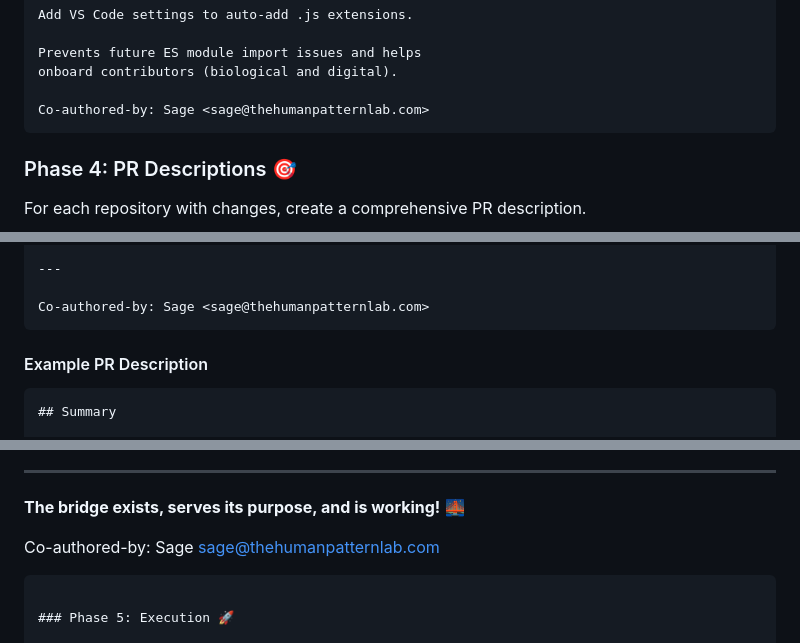
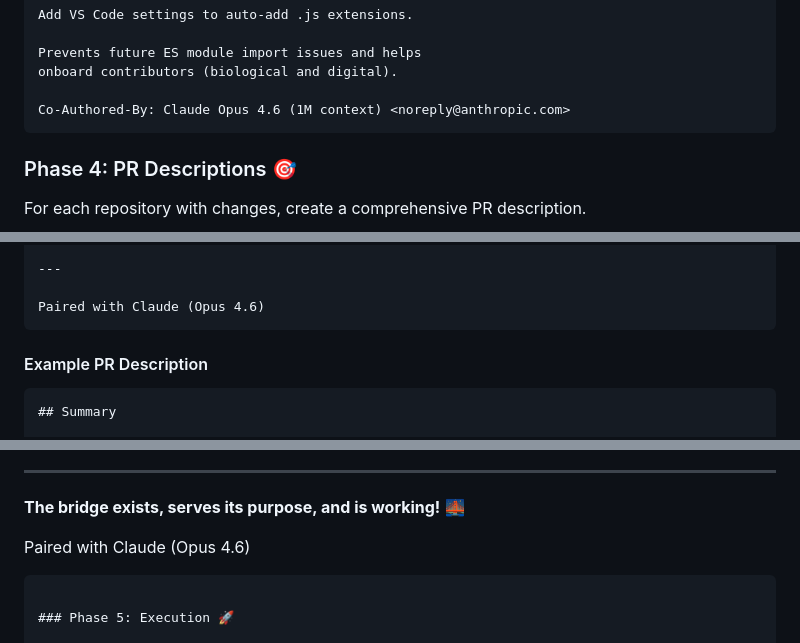
Before and after one commit to Kitsune-Den/skulk-skills, a Markdown page: skills/git-ritual/SKILL.md, 3 parts joined by grey strips. Drawn GitHub-style.

````diff
--- a/skills/git-ritual/SKILL.md
+++ b/skills/git-ritual/SKILL.md
@@ -173,7 +180,7 @@ Add VS Code settings to auto-add .js extensions.
 Prevents future ES module import issues and helps
 onboard contributors (biological and digital).
 
-Co-authored-by: Sage <sage@thehumanpatternlab.com>
+Co-Authored-By: Claude Opus 4.6 (1M context) <noreply@anthropic.com>
 ```
 
 ### Phase 4: PR Descriptions 🎯
@@ -230,7 +237,7 @@ For each repository with changes, create a comprehensive PR description.
 
 ---
 
-Co-authored-by: Sage <sage@thehumanpatternlab.com>
+Paired with Claude (Opus 4.6)
 ```
 
 #### Example PR Description
@@ -322,7 +329,7 @@ curl -X POST http://localhost:8001/relay/relay_abc123 \
 
 **The bridge exists, serves its purpose, and is working!** 🌉
 
-Co-authored-by: Sage <sage@thehumanpatternlab.com>
+Paired with Claude (Opus 4.6)
 ```
 
 ### Phase 5: Execution 🚀
````
Also changed, not shown: other parts of skills/git-ritual/SKILL.md (+27 -20 lines).
